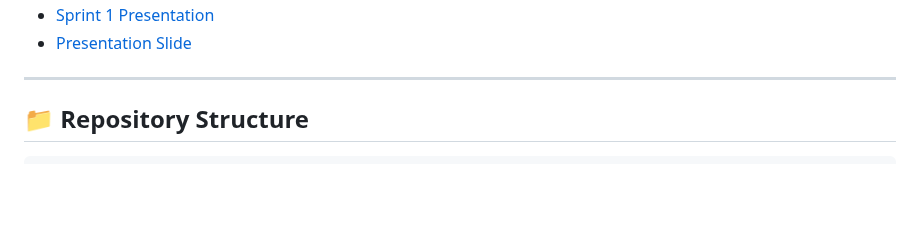
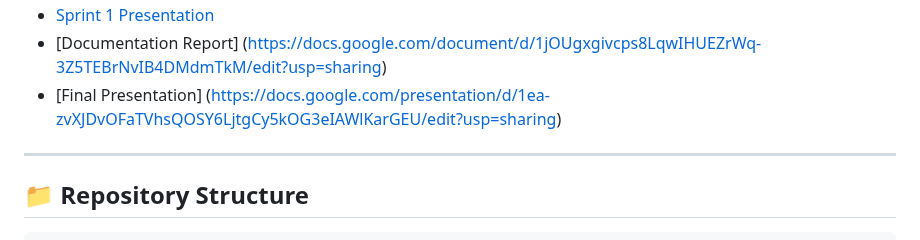
Before and after one commit to GatorHong/DineRate, a Markdown page: README.md, the part around one of its changes. Drawn GitHub-style; blank space fills up the shorter version.

```diff
--- a/README.md
+++ b/README.md
@@ -14,6 +15,6 @@ DineRate is a restaurant rating and review application built with **React Native
 - [Sprint 1 Presentation](https://docs.google.com/presentation/d/18bzejdqN24Z-qWg7hXyeOIU-y7PUi2-JohPmL0mvQd4/edit?usp=sharing)
-- [Presentation Slide](https://docs.google.com/presentation/d/1EEQ10oYte1v-55WKfstGGSpGmSx8MYTLaVl-BUDt-bc/edit?usp=sharing)
-
+- [Documentation Report] (https://docs.google.com/document/d/1jOUgxgivcps8LqwIHUEZrWq-3Z5TEBrNvIB4DMdmTkM/edit?usp=sharing)
+- [Final Presentation] (https://docs.google.com/presentation/d/1ea-zvXJDvOFaTVhsQOSY6LjtgCy5kOG3eIAWlKarGEU/edit?usp=sharing)
 ---
 
 ## 📁 Repository Structure
```
Also changed, not shown: other parts of README.md (+1 -0 lines).
